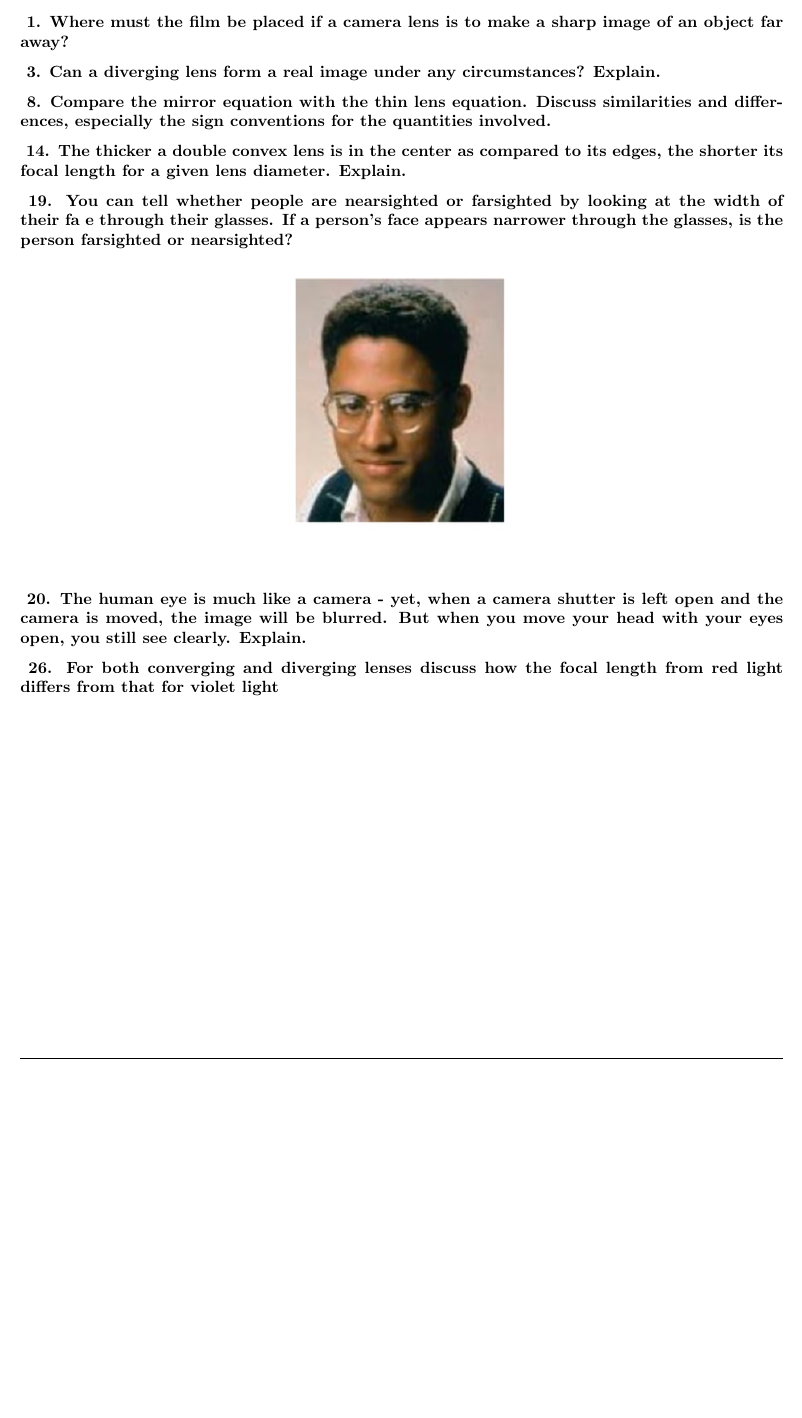
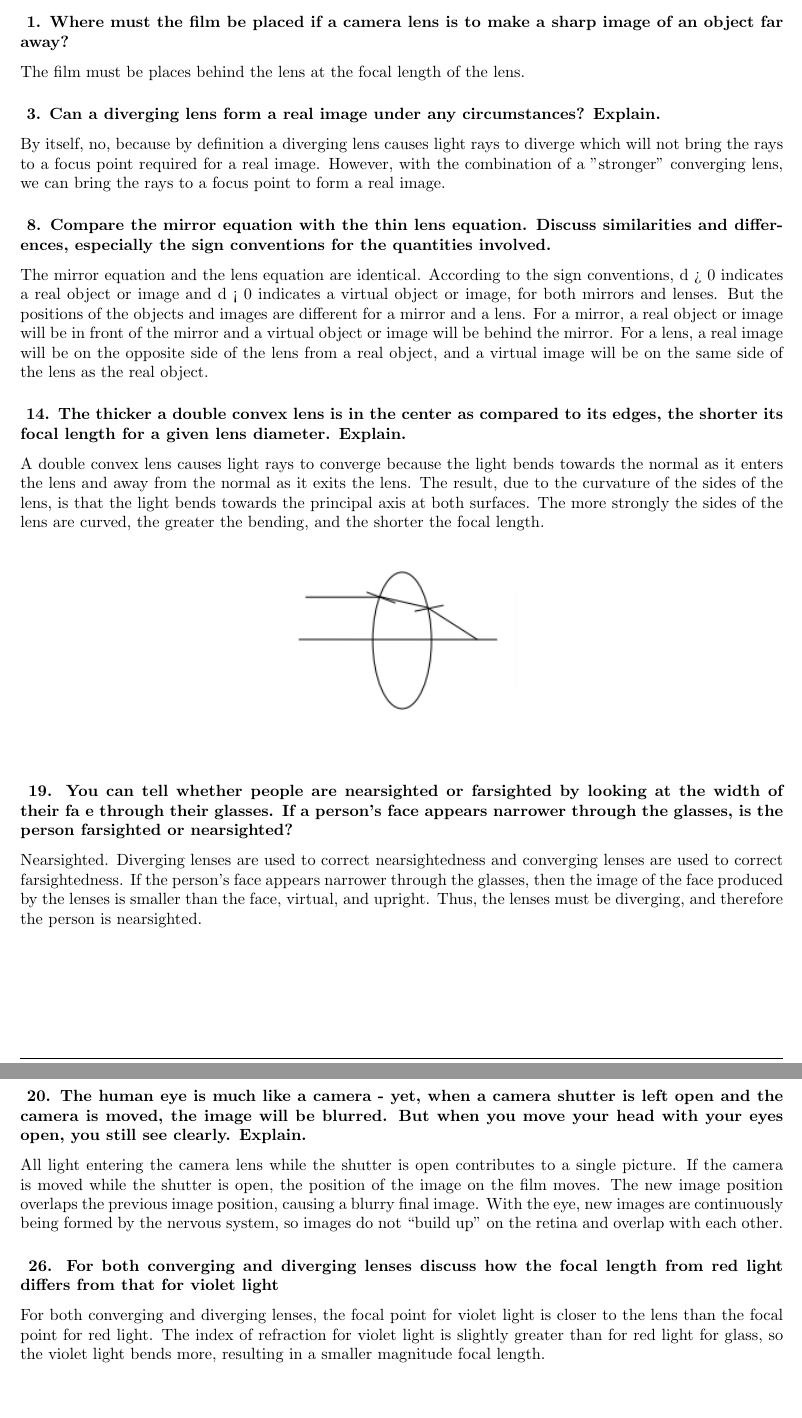
Before and after one commit to zeapsu/phys-102, a LaTeX document (ch33/lenses_optical_instruments.tex): part of page 2 of 8 before the commit and two parts of pages 2 and 3 of 10 after it, the two joined at a grey line, cut so that both start at the same text, the shorter picture padded with empty space. Compiled offline with pdfLaTeX.

Commit message:
tapout, we aint finishing for tmrw

```diff
--- a/ch33/lenses_optical_instruments.tex
+++ b/ch33/lenses_optical_instruments.tex
@@ -65,17 +65,40 @@
     1. Where must the film be placed if a camera lens is to make a sharp image
     of an object far away?
 }
+The film must be places behind the lens at the focal length of the lens.
 \subsubsection*{
     3.  Can a diverging lens form a real image under any circumstances? Explain.
 }
+By itself, no, because by definition a diverging lens causes light rays to
+diverge which will not bring the rays to a focus point required for a real image.
+However, with the combination of a "stronger" converging lens, we can bring the
+rays to a focus point to form a real image.
 \subsubsection*{
     8. Compare the mirror equation with the thin lens equation. Discuss similarities
     and differences, especially the sign conventions for the quantities involved.
 }
+The mirror equation and the lens equation are identical. According to the sign conventions, d > 0
+indicates a real object or image and d < 0 indicates a virtual object or image, for both mirrors and
+lenses. But the positions of the objects and images are different for a mirror and a lens. For a mirror,
+a real object or image will be in front of the mirror and a virtual object or image will be behind the
+mirror. For a lens, a real image will be on the opposite side of the lens from a real object, and a
+virtual image will be on the same side of the lens as the real object.
 \subsubsection*{
     14. The thicker a double convex lens is in the center as compared to its edges,
     the shorter its focal length for a given lens diameter. Explain.
 }
+A double convex lens causes light rays to converge because the
+light bends towards the normal as it enters the lens and away
+from the normal as it exits the lens. The result, due to the
+curvature of the sides of the lens, is that the light bends towards
+the principal axis at both surfaces. The more strongly the sides of
+the lens are curved, the greater the bending, and the shorter the
+focal length.
+\begin{figure}[h]
+    \begin{center}
+        \includegraphics[width=0.3\textwidth]{figures/q14.png}
+    \end{center}
+\end{figure}
 \subsubsection*{
     19. You can tell whether people are nearsighted or farsighted by looking at the
     width of their fa e through their glasses. If a person’s face appears narrower
@@ -86,15 +109,27 @@
         \includegraphics[width=0.3\textwidth]{figures/q19.jpg}
     \end{center}
 \end{figure}
+Nearsighted. Diverging lenses are used to correct nearsightedness and converging lenses are used to
+correct farsightedness. If the person’s face appears narrower through the glasses, then the image of
+the face produced by the lenses is smaller than the face, virtual, and upright. Thus, the lenses must be
+diverging, and therefore the person is nearsighted.
 \subsubsection*{
     20. The human eye is much like a camera - yet, when a camera shutter is left open
     and the camera is moved, the image will be blurred. But when you move your head
     with your eyes open, you still see clearly. Explain.
 }
+All light entering the camera lens while the shutter is open contributes to a single picture. If the
+camera is moved while the shutter is open, the position of the image on the film moves. The new
+image position overlaps the previous image position, causing a blurry final image. With the eye, new
+images are continuously being formed by the nervous system, so images do not “build up” on the
+retina and overlap with each other.
 \subsubsection*{
     26. For both converging and diverging lenses discuss how the focal length
         from red light differs from that for violet light
 }
+For both converging and diverging lenses, the focal point for violet light is closer to the lens than the
+focal point for red light. The index of refraction for violet light is slightly greater than for red light
+for glass, so the violet light bends more, resulting in a smaller magnitude focal length.
 \newpage
 \begin{center}
     \section*{\textbf{\underline {Problems}}}
```
Also changed, not shown: ch33/figures/p1.png (added), ch33/figures/q14.png (added), ch33/lenses_optical_instruments.pdf, ch33/lenses_optical_instruments.tex (31 more changed lines), 3 other files.
